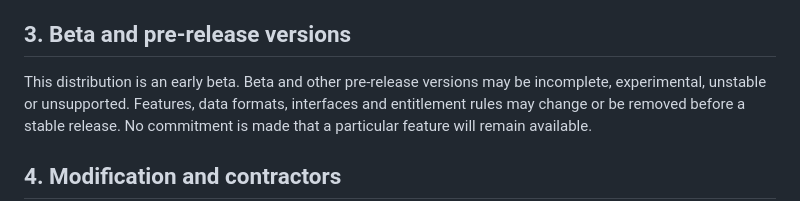
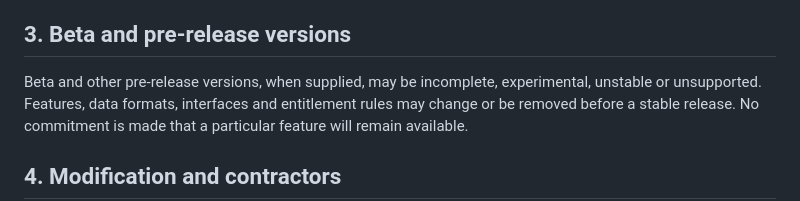
Before and after one commit to 108design/moodle-auth_magiclink, a Markdown page: LICENSE.md, the part around the change. Rendered like a GitHub page.

Commit message:
Prepare 1.0.0 release and documentation [skip ci]

```diff
--- a/LICENSE.md
+++ b/LICENSE.md
@@ -35,7 +35,7 @@ installations are determined by the applicable entitlement or written agreement.
 
 ## 3. Beta and pre-release versions
 
-This distribution is an early beta. Beta and other pre-release versions may be
+Beta and other pre-release versions, when supplied, may be
 incomplete, experimental, unstable or unsupported. Features, data formats,
 interfaces and entitlement rules may change or be removed before a stable
 release. No commitment is made that a particular feature will remain available.
```
Also changed, not shown: CHANGELOG.md (added, +9 -0 lines), README.md (+18 -3 lines), docs/screenshots/magic-link-settings.jpg (added), docs/screenshots/magic-link-sign-in.jpg (added), 3 other files.
